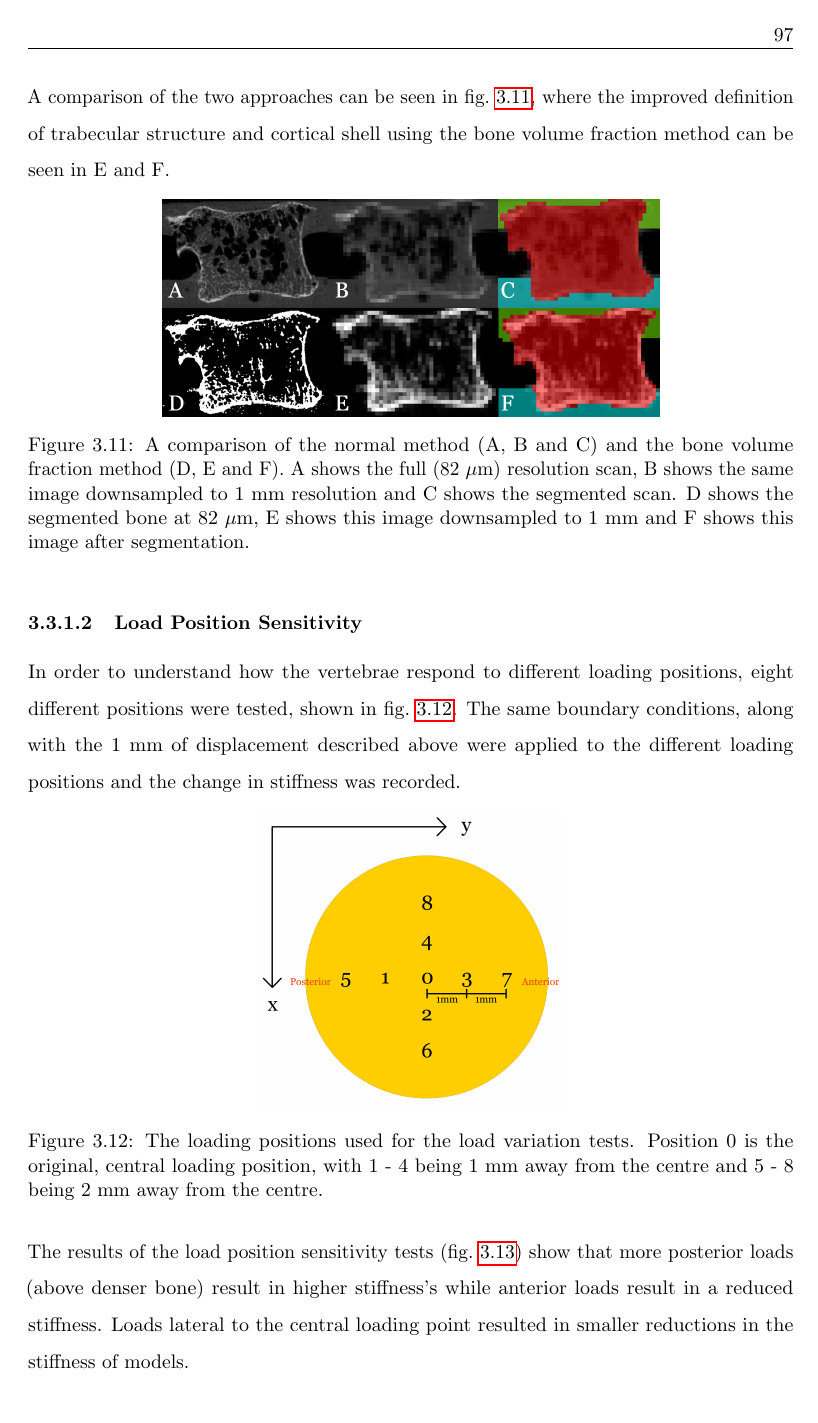
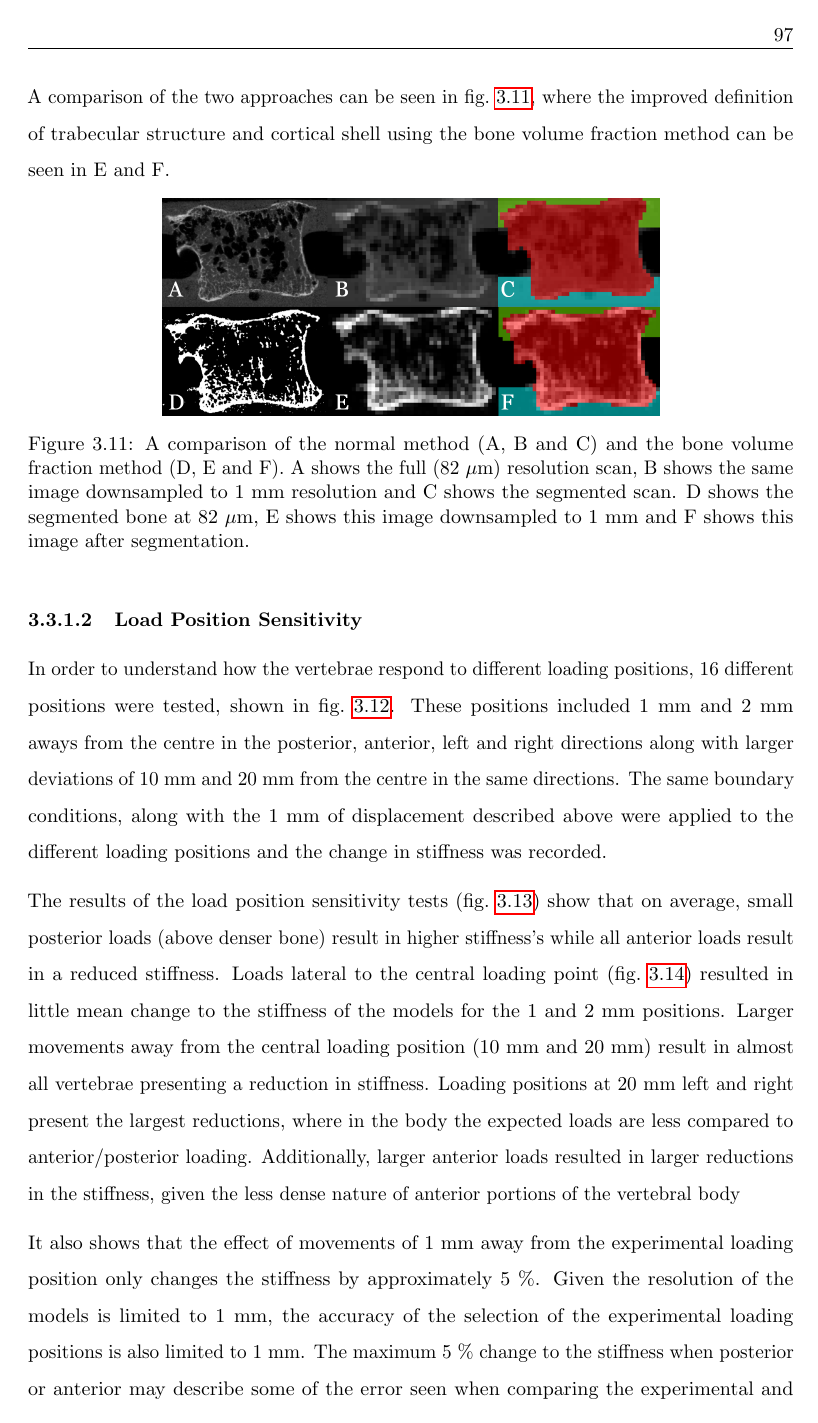
Before and after one commit to mngad/pythonPlotting, a LaTeX thesis (main.tex, which reads Chapters/Chapter_HT.tex): page 97 of 158. Compiled offline with pdfLaTeX; a LaTeX package or settings file that is missing is left out.

Commit message:
Added re-done human loading graphs

```diff
--- a/Chapters/Chapter_HT.tex
+++ b/Chapters/Chapter_HT.tex
@@ -445,17 +445,22 @@ A comparison of the two approaches can be seen in \cref{fig:normal_vs_bv_tv_seg}
 
 \subsubsection{Load Position Sensitivity}
 
-In order to understand how the vertebrae respond to different loading positions, eight different positions were tested, shown in \cref{fig:loading_pos}. The same boundary conditions, along with the 1 mm of displacement described above were applied to the different loading positions and the change in stiffness was recorded.
+In order to understand how the vertebrae respond to different loading positions, 16 different positions were tested, shown in \cref{fig:loading_pos}.
+These positions included 1~mm and 2~mm aways from the centre in the posterior, anterior, left and right directions along with larger deviations of 10~mm and 20~mm from the centre in the same directions.
+The same boundary conditions, along with the 1 mm of displacement described above were applied to the different loading positions and the change in stiffness was recorded.
 
 \begin{figure}[ht!]
 \centering
-\includegraphics[width=6cm]{Chapters/Chapter_HT_images/Loading_positions.png}
-\caption{The loading positions used for the load variation tests. Position 0 is the original, central loading position, with 1 - 4 being 1 mm away from the centre and 5 - 8 being 2 mm away from the centre.}
+\includegraphics[width=.7\textwidth]{Chapters/Chapter_HT_images/Loading_positions_Human.png}
+\caption{The loading positions used for the load variation tests. Position X is the original central loading position for ap and lr loading, other loading positions are 1~mm, 2~mm, 10~mm and 20~mm away from the centre.}
 \label{fig:loading_pos}
 \end{figure}
 
 
-The results of the load position sensitivity tests (\cref{fig:hum_load}) show that more posterior loads (above denser bone) result in higher stiffness's while anterior loads result in a reduced stiffness. Loads lateral to the central loading point resulted in smaller reductions in the stiffness of models.
+The results of the load position sensitivity tests (\cref{fig:hum_load_ap}) show that on average, small posterior loads (above denser bone) result in higher stiffness's while all anterior loads result in a reduced stiffness. Loads lateral to the central loading point (\cref{fig:hum_load_lr}) resulted in little mean change to the stiffness of the models for the 1 and 2~mm positions.
+Larger movements away from the central loading position (10~mm and 20~mm) result in almost all vertebrae presenting a reduction in stiffness.
+Loading positions at 20~mm left and right present the largest reductions, where in the body the expected loads are less compared to anterior/posterior loading.
+Additionally, larger anterior loads resulted in larger reductions in the stiffness, given the less dense nature of anterior portions of the vertebral body
 
 It also shows that the effect of movements of 1 mm away from the experimental loading position only changes the stiffness by approximately 5 \%.
 Given the resolution of the models is limited to 1 mm, the accuracy of the selection of the experimental loading positions is also limited to 1 mm.
```
Also changed, not shown: Chapters/Chapter_PCA.tex (+2 -2 lines), Chapters/Chapter_HT.pdf (deleted), Chapters/Chapter_HT.tex (15 more changed lines), 2 other files.
